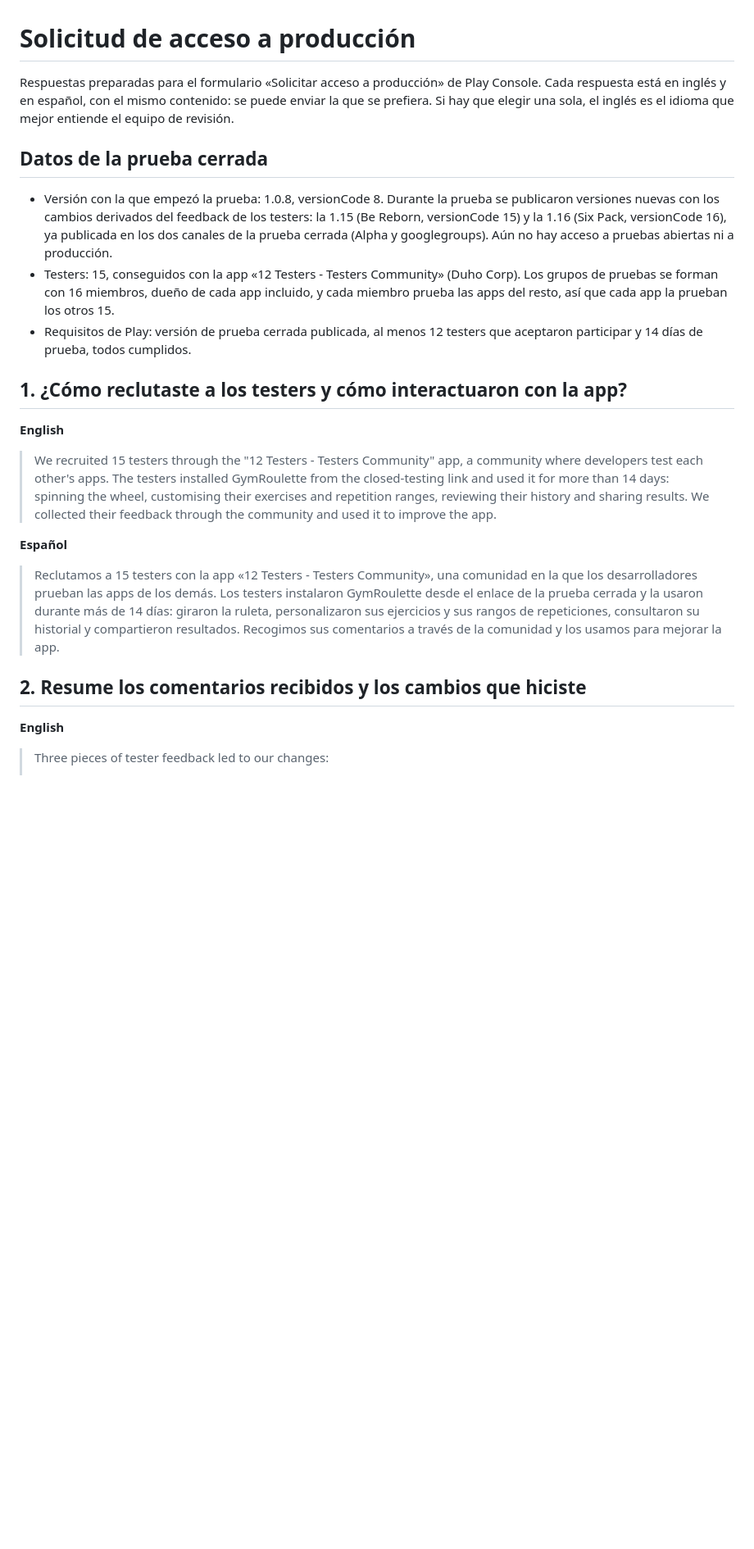
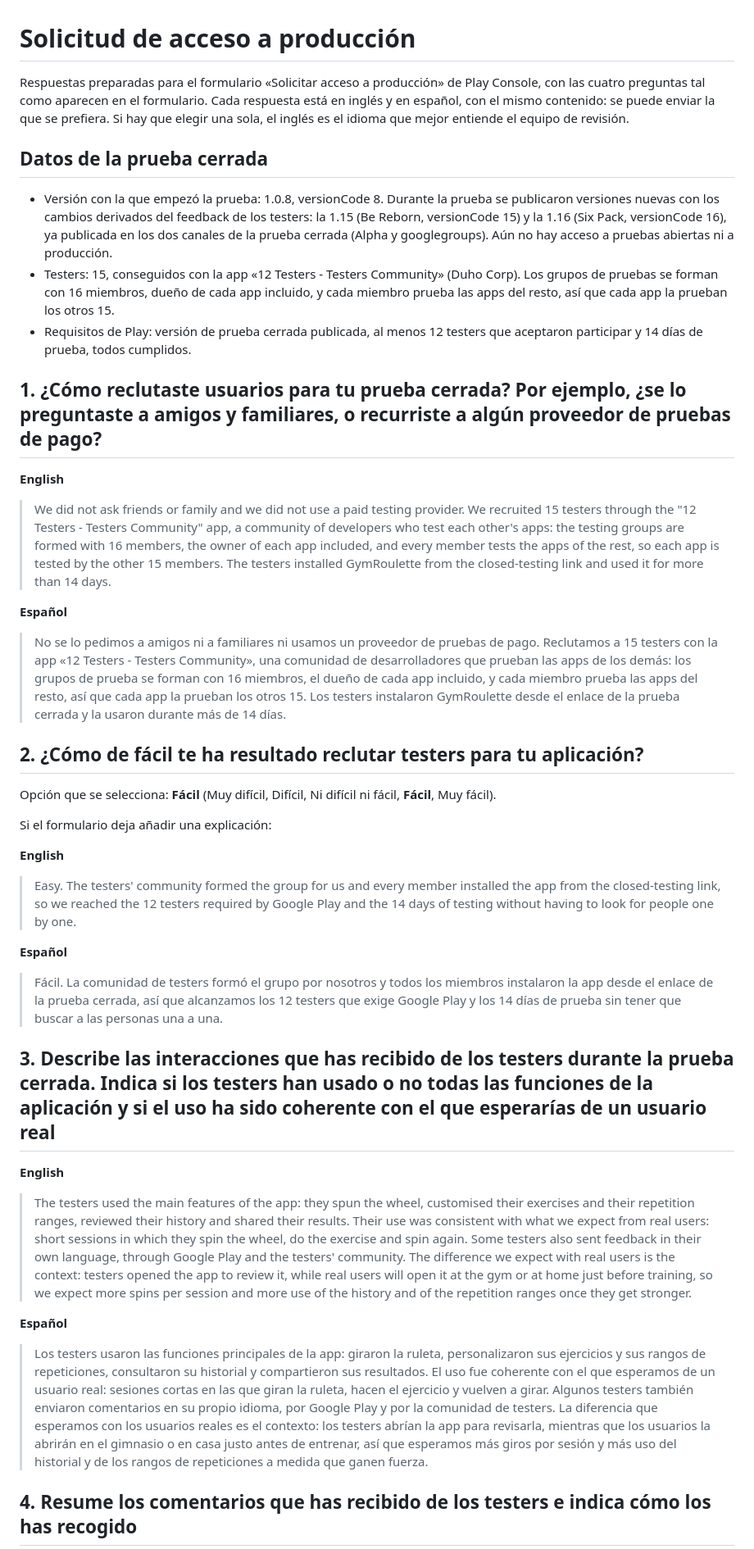
Before and after one commit to jabibi/gymroul, a Markdown page: store/solicitud-produccion.md, the part around one of its changes. Shown at 82% size. GitHub-like rendering; blank space fills up the shorter version.

```diff
--- a/store/solicitud-produccion.md
+++ b/store/solicitud-produccion.md
@@ -1,21 +1,39 @@
 # Solicitud de acceso a producción
 
-Respuestas preparadas para el formulario «Solicitar acceso a producción» de Play Console. Cada respuesta está en inglés y en español, con el mismo contenido: se puede enviar la que se prefiera. Si hay que elegir una sola, el inglés es el idioma que mejor entiende el equipo de revisión.
+Respuestas preparadas para el formulario «Solicitar acceso a producción» de Play Console, con las cuatro preguntas tal como aparecen en el formulario. Cada respuesta está en inglés y en español, con el mismo contenido: se puede enviar la que se prefiera. Si hay que elegir una sola, el inglés es el idioma que mejor entiende el equipo de revisión.
 
 ## Datos de la prueba cerrada
 - Versión con la que empezó la prueba: 1.0.8, versionCode 8. Durante la prueba se publicaron versiones nuevas con los cambios derivados del feedback de los testers: la 1.15 (Be Reborn, versionCode 15) y la 1.16 (Six Pack, versionCode 16), ya publicada en los dos canales de la prueba cerrada (Alpha y googlegroups). Aún no hay acceso a pruebas abiertas ni a producción.
 - Testers: 15, conseguidos con la app «12 Testers - Testers Community» (Duho Corp). Los grupos de pruebas se forman con 16 miembros, dueño de cada app incluido, y cada miembro prueba las apps del resto, así que cada app la prueban los otros 15.
 - Requisitos de Play: versión de prueba cerrada publicada, al menos 12 testers que aceptaron participar y 14 días de prueba, todos cumplidos.
 
-## 1. ¿Cómo reclutaste a los testers y cómo interactuaron con la app?
+## 1. ¿Cómo reclutaste usuarios para tu prueba cerrada? Por ejemplo, ¿se lo preguntaste a amigos y familiares, o recurriste a algún proveedor de pruebas de pago?
 
 **English**
-> We recruited 15 testers through the "12 Testers - Testers Community" app, a community where developers test each other's apps. The testers installed GymRoulette from the closed-testing link and used it for more than 14 days: spinning the wheel, customising their exercises and repetition ranges, reviewing their history and sharing results. We collected their feedback through the community and used it to improve the app.
+> We did not ask friends or family and we did not use a paid testing provider. We recruited 15 testers through the "12 Testers - Testers Community" app, a community of developers who test each other's apps: the testing groups are formed with 16 members, the owner of each app included, and every member tests the apps of the rest, so each app is tested by the other 15 members. The testers installed GymRoulette from the closed-testing link and used it for more than 14 days.
 
 **Español**
-> Reclutamos a 15 testers con la app «12 Testers - Testers Community», una comunidad en la que los desarrolladores prueban las apps de los demás. Los testers instalaron GymRoulette desde el enlace de la prueba cerrada y la usaron durante más de 14 días: giraron la ruleta, personalizaron sus ejercicios y sus rangos de repeticiones, consultaron su historial y compartieron resultados. Recogimos sus comentarios a través de la comunidad y los usamos para mejorar la app.
+> No se lo pedimos a amigos ni a familiares ni usamos un proveedor de pruebas de pago. Reclutamos a 15 testers con la app «12 Testers - Testers Community», una comunidad de desarrolladores que prueban las apps de los demás: los grupos de prueba se forman con 16 miembros, el dueño de cada app incluido, y cada miembro prueba las apps del resto, así que cada app la prueban los otros 15. Los testers instalaron GymRoulette desde el enlace de la prueba cerrada y la usaron durante más de 14 días.
 
-## 2. Resume los comentarios recibidos y los cambios que hiciste
+## 2. ¿Cómo de fácil te ha resultado reclutar testers para tu aplicación?
+
+Opción que se selecciona: **Fácil** (Muy difícil, Difícil, Ni difícil ni fácil, **Fácil**, Muy fácil).
+
+Si el formulario deja añadir una explicación:
 
 **English**
-> Three pieces of tester feedback led to our changes:
+> Easy. The testers' community formed the group for us and every member installed the app from the closed-testing link, so we reached the 12 testers required by Google Play and the 14 days of testing without having to look for people one by one.
+
+**Español**
+> Fácil. La comunidad de testers formó el grupo por nosotros y todos los miembros instalaron la app desde el enlace de la prueba cerrada, así que alcanzamos los 12 testers que exige Google Play y los 14 días de prueba sin tener que buscar a las personas una a una.
+
+## 3. Describe las interacciones que has recibido de los testers durante la prueba cerrada. Indica si los testers han usado o no todas las funciones de la aplicación y si el uso ha sido coherente con el que esperarías de un usuario real
+
+**English**
+> The testers used the main features of the app: they spun the wheel, customised their exercises and their repetition ranges, reviewed their history and shared their results. Their use was consistent with what we expect from real users: short sessions in which they spin the wheel, do the exercise and spin again. Some testers also sent feedback in their own language, through Google Play and the testers' community. The difference we expect with real users is the context: testers opened the app to review it, while real users will open it at the gym or at home just before training, so we expect more spins per session and more use of the history and of the repetition ranges once they get stronger.
+
+**Español**
+> Los testers usaron las funciones principales de la app: giraron la ruleta, personalizaron sus ejercicios y sus rangos de repeticiones, consultaron su historial y compartieron sus resultados. El uso fue coherente con el que esperamos de un usuario real: sesiones cortas en las que giran la ruleta, hacen el ejercicio y vuelven a girar. Algunos testers también enviaron comentarios en su propio idioma, por Google Play y por la comunidad de testers. La diferencia que esperamos con los usuarios reales es el contexto: los testers abrían la app para revisarla, mientras que los usuarios la abrirán en el gimnasio o en casa justo antes de entrenar, así que esperamos más giros por sesión y más uso del historial y de los rangos de repeticiones a medida que ganen fuerza.
+
+## 4. Resume los comentarios que has recibido de los testers e indica cómo los has recogido
+
```
Also changed, not shown: other parts of store/solicitud-produccion.md (+16 -11 lines).
